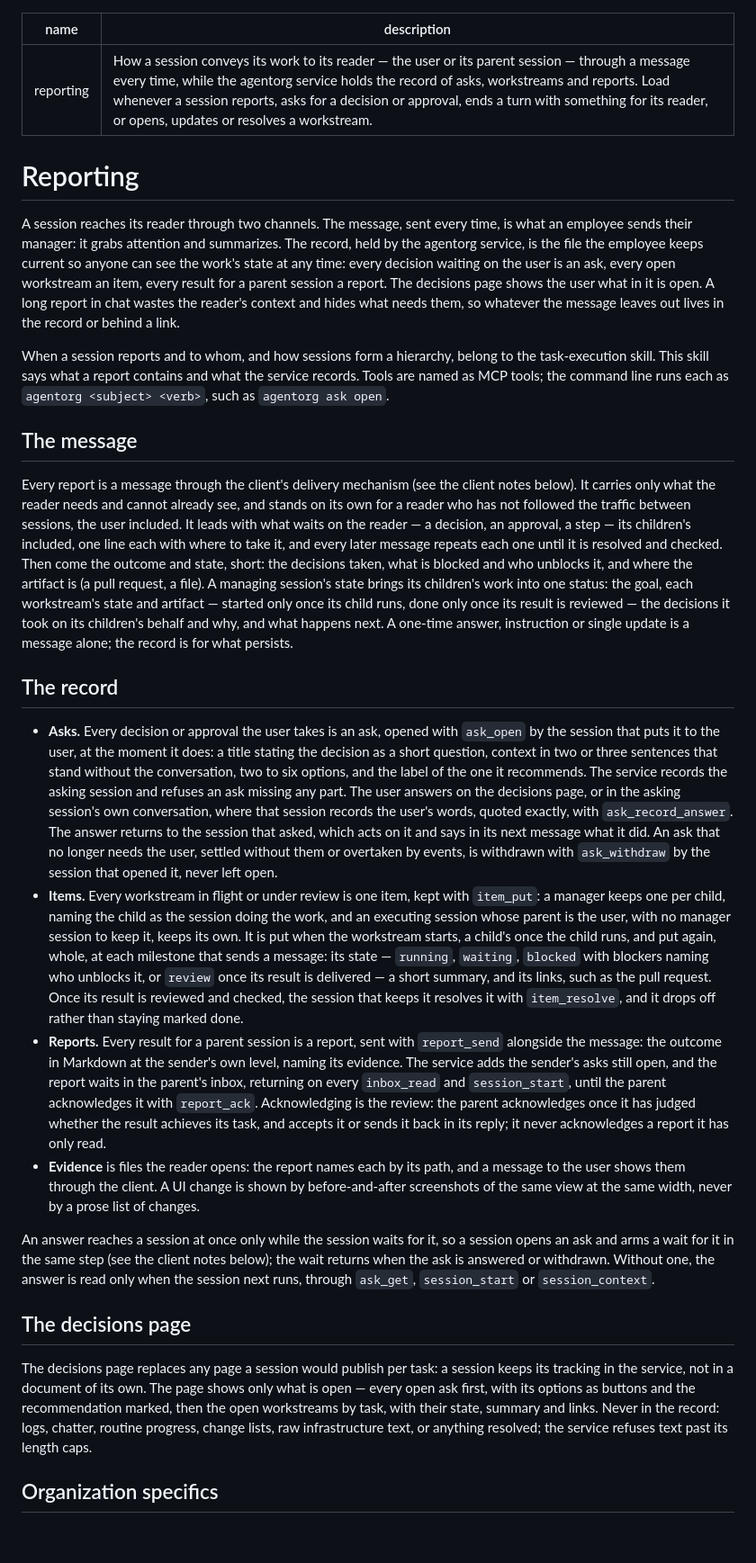
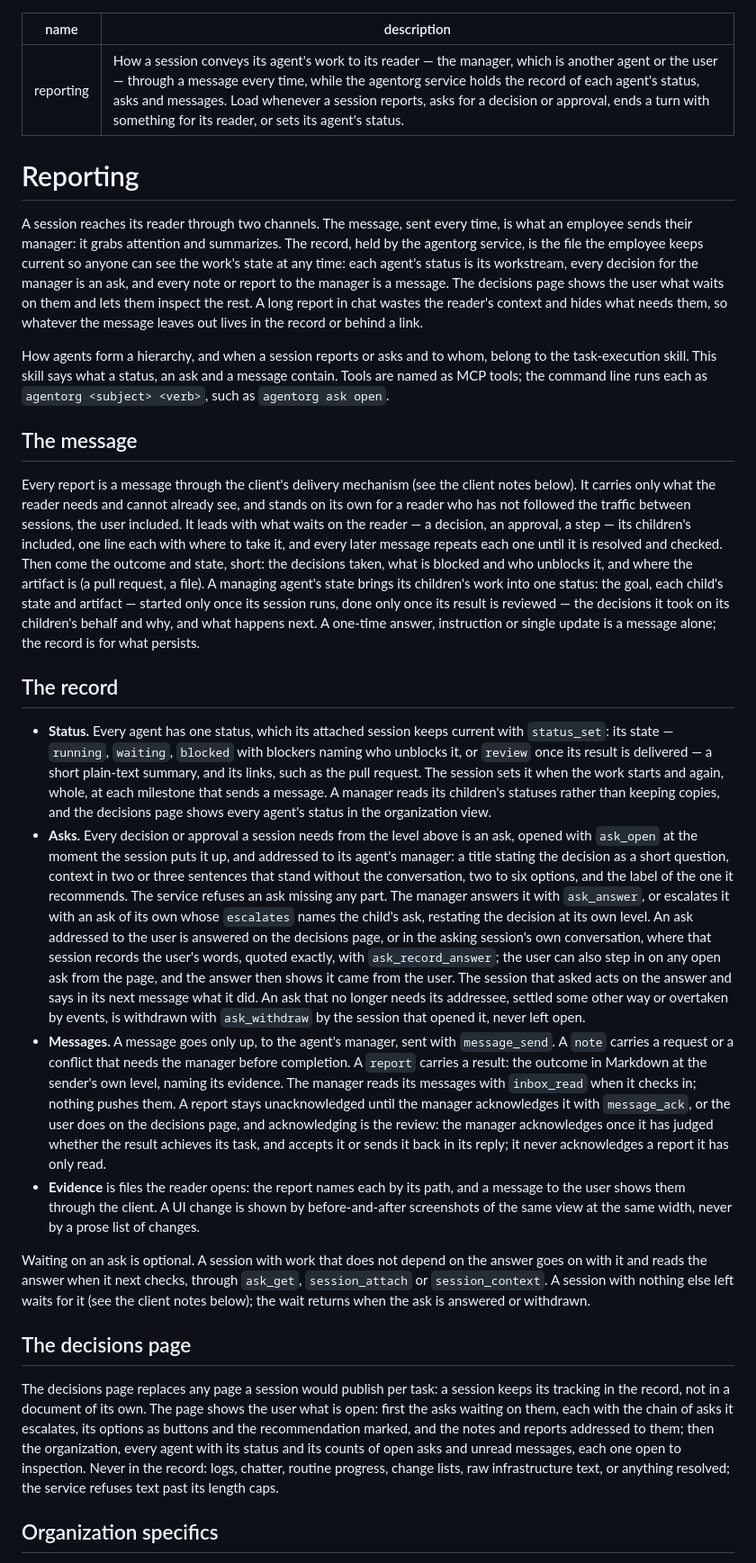
Before and after one commit to uniac-ai/AgentOrg, a Markdown page: skills/reporting/SKILL.md, the part around one of its changes. Shown at 90% size. Rendered like a GitHub page; blank space fills up the shorter version.

Commit message:
Rewrite the reporting skill for the agent model (#17)
The record is now each agent's status (status_set), its asks and its
messages. An ask goes to the agent's manager, which answers it or
escalates it with an ask that carries the child's; asks addressed to the
user are answered on the decisions page or recorded from the asking
session, and the user can step in on any open ask. A message is a note or a
report, goes only up, and is read when the manager checks in; acknowledging
a report is the review. Waiting on an ask is optional. The decisions page
shows what waits on the user and the organization's agents with their
status.

Co-authored-by: Claude Opus 5.5 <noreply@anthropic.com>

```diff
--- a/skills/reporting/SKILL.md
+++ b/skills/reporting/SKILL.md
@@ -1,30 +1,30 @@
 ---
 name: reporting
-description: How a session conveys its work to its reader — the user or its parent session — through a message every time, while the agentorg service holds the record of asks, workstreams and reports. Load whenever a session reports, asks for a decision or approval, ends a turn with something for its reader, or opens, updates or resolves a workstream.
+description: How a session conveys its agent's work to its reader — the manager, which is another agent or the user — through a message every time, while the agentorg service holds the record of each agent's status, asks and messages. Load whenever a session reports, asks for a decision or approval, ends a turn with something for its reader, or sets its agent's status.
 ---
 
 # Reporting
 
-A session reaches its reader through two channels. The message, sent every time, is what an employee sends their manager: it grabs attention and summarizes. The record, held by the agentorg service, is the file the employee keeps current so anyone can see the work's state at any time: every decision waiting on the user is an ask, every open workstream an item, every result for a parent session a report. The decisions page shows the user what in it is open. A long report in chat wastes the reader's context and hides what needs them, so whatever the message leaves out lives in the record or behind a link.
+A session reaches its reader through two channels. The message, sent every time, is what an employee sends their manager: it grabs attention and summarizes. The record, held by the agentorg service, is the file the employee keeps current so anyone can see the work's state at any time: each agent's status is its workstream, every decision for the manager is an ask, and every note or report to the manager is a message. The decisions page shows the user what waits on them and lets them inspect the rest. A long report in chat wastes the reader's context and hides what needs them, so whatever the message leaves out lives in the record or behind a link.
 
-When a session reports and to whom, and how sessions form a hierarchy, belong to the task-execution skill. This skill says what a report contains and what the service records. Tools are named as MCP tools; the command line runs each as `agentorg <subject> <verb>`, such as `agentorg ask open`.
+How agents form a hierarchy, and when a session reports or asks and to whom, belong to the task-execution skill. This skill says what a status, an ask and a message contain. Tools are named as MCP tools; the command line runs each as `agentorg <subject> <verb>`, such as `agentorg ask open`.
 
 ## The message
 
-Every report is a message through the client's delivery mechanism (see the client notes below). It carries only what the reader needs and cannot already see, and stands on its own for a reader who has not followed the traffic between sessions, the user included. It leads with what waits on the reader — a decision, an approval, a step — its children's included, one line each with where to take it, and every later message repeats each one until it is resolved and checked. Then come the outcome and state, short: the decisions taken, what is blocked and who unblocks it, and where the artifact is (a pull request, a file). A managing session's state brings its children's work into one status: the goal, each workstream's state and artifact — started only once its child runs, done only once its result is reviewed — the decisions it took on its children's behalf and why, and what happens next. A one-time answer, instruction or single update is a message alone; the record is for what persists.
+Every report is a message through the client's delivery mechanism (see the client notes below). It carries only what the reader needs and cannot already see, and stands on its own for a reader who has not followed the traffic between sessions, the user included. It leads with what waits on the reader — a decision, an approval, a step — its children's included, one line each with where to take it, and every later message repeats each one until it is resolved and checked. Then come the outcome and state, short: the decisions taken, what is blocked and who unblocks it, and where the artifact is (a pull request, a file). A managing agent's state brings its children's work into one status: the goal, each child's state and artifact — started only once its session runs, done only once its result is reviewed — the decisions it took on its children's behalf and why, and what happens next. A one-time answer, instruction or single update is a message alone; the record is for what persists.
 
 ## The record
 
-- **Asks.** Every decision or approval the user takes is an ask, opened with `ask_open` by the session that puts it to the user, at the moment it does: a title stating the decision as a short question, context in two or three sentences that stand without the conversation, two to six options, and the label of the one it recommends. The service records the asking session and refuses an ask missing any part. The user answers on the decisions page, or in the asking session's own conversation, where that session records the user's words, quoted exactly, with `ask_record_answer`. The answer returns to the session that asked, which acts on it and says in its next message what it did. An ask that no longer needs the user, settled without them or overtaken by events, is withdrawn with `ask_withdraw` by the session that opened it, never left open.
-- **Items.** Every workstream in flight or under review is one item, kept with `item_put`: a manager keeps one per child, naming the child as the session doing the work, and an executing session whose parent is the user, with no manager session to keep it, keeps its own. It is put when the workstream starts, a child's once the child runs, and put again, whole, at each milestone that sends a message: its state — `running`, `waiting`, `blocked` with blockers naming who unblocks it, or `review` once its result is delivered — a short summary, and its links, such as the pull request. Once its result is reviewed and checked, the session that keeps it resolves it with `item_resolve`, and it drops off rather than staying marked done.
-- **Reports.** Every result for a parent session is a report, sent with `report_send` alongside the message: the outcome in Markdown at the sender's own level, naming its evidence. The service adds the sender's asks still open, and the report waits in the parent's inbox, returning on every `inbox_read` and `session_start`, until the parent acknowledges it with `report_ack`. Acknowledging is the review: the parent acknowledges once it has judged whether the result achieves its task, and accepts it or sends it back in its reply; it never acknowledges a report it has only read.
+- **Status.** Every agent has one status, which its attached session keeps current with `status_set`: its state — `running`, `waiting`, `blocked` with blockers naming who unblocks it, or `review` once its result is delivered — a short plain-text summary, and its links, such as the pull request. The session sets it when the work starts and again, whole, at each milestone that sends a message. A manager reads its children's statuses rather than keeping copies, and the decisions page shows every agent's status in the organization view.
+- **Asks.** Every decision or approval a session needs from the level above is an ask, opened with `ask_open` at the moment the session puts it up, and addressed to its agent's manager: a title stating the decision as a short question, context in two or three sentences that stand without the conversation, two to six options, and the label of the one it recommends. The service refuses an ask missing any part. The manager answers it with `ask_answer`, or escalates it with an ask of its own whose `escalates` names the child's ask, restating the decision at its own level. An ask addressed to the user is answered on the decisions page, or in the asking session's own conversation, where that session records the user's words, quoted exactly, with `ask_record_answer`; the user can also step in on any open ask from the page, and the answer then shows it came from the user. The session that asked acts on the answer and says in its next message what it did. An ask that no longer needs its addressee, settled some other way or overtaken by events, is withdrawn with `ask_withdraw` by the session that opened it, never left open.
+- **Messages.** A message goes only up, to the agent's manager, sent with `message_send`. A `note` carries a request or a conflict that needs the manager before completion. A `report` carries a result: the outcome in Markdown at the sender's own level, naming its evidence. The manager reads its messages with `inbox_read` when it checks in; nothing pushes them. A report stays unacknowledged until the manager acknowledges it with `message_ack`, or the user does on the decisions page, and acknowledging is the review: the manager acknowledges once it has judged whether the result achieves its task, and accepts it or sends it back in its reply; it never acknowledges a report it has only read.
 - **Evidence** is files the reader opens: the report names each by its path, and a message to the user shows them through the client. A UI change is shown by before-and-after screenshots of the same view at the same width, never by a prose list of changes.
 
-An answer reaches a session at once only while the session waits for it, so a session opens an ask and arms a wait for it in the same step (see the client notes below); the wait returns when the ask is answered or withdrawn. Without one, the answer is read only when the session next runs, through `ask_get`, `session_start` or `session_context`.
+Waiting on an ask is optional. A session with work that does not depend on the answer goes on with it and reads the answer when it next checks, through `ask_get`, `session_attach` or `session_context`. A session with nothing else left waits for it (see the client notes below); the wait returns when the ask is answered or withdrawn.
 
 ## The decisions page
 
-The decisions page replaces any page a session would publish per task: a session keeps its tracking in the service, not in a document of its own. The page shows only what is open — every open ask first, with its options as buttons and the recommendation marked, then the open workstreams by task, with their state, summary and links. Never in the record: logs, chatter, routine progress, change lists, raw infrastructure text, or anything resolved; the service refuses text past its length caps.
+The decisions page replaces any page a session would publish per task: a session keeps its tracking in the record, not in a document of its own. The page shows the user what is open: first the asks waiting on them, each with the chain of asks it escalates, its options as buttons and the recommendation marked, and the notes and reports addressed to them; then the organization, every agent with its status and its counts of open asks and unread messages, each one open to inspection. Never in the record: logs, chatter, routine progress, change lists, raw infrastructure text, or anything resolved; the service refuses text past its length caps.
 
 ## Organization specifics
 
```
Also changed, not shown: other parts of skills/reporting/SKILL.md (+1 -1 lines).
